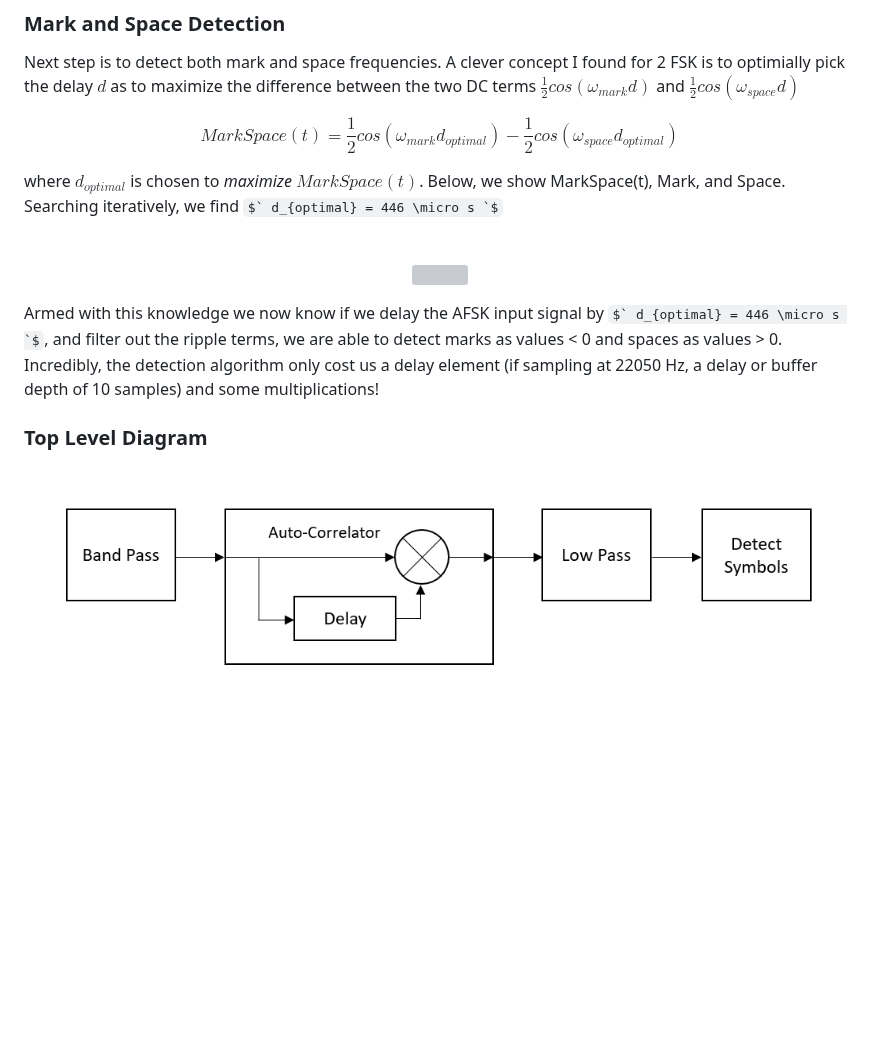
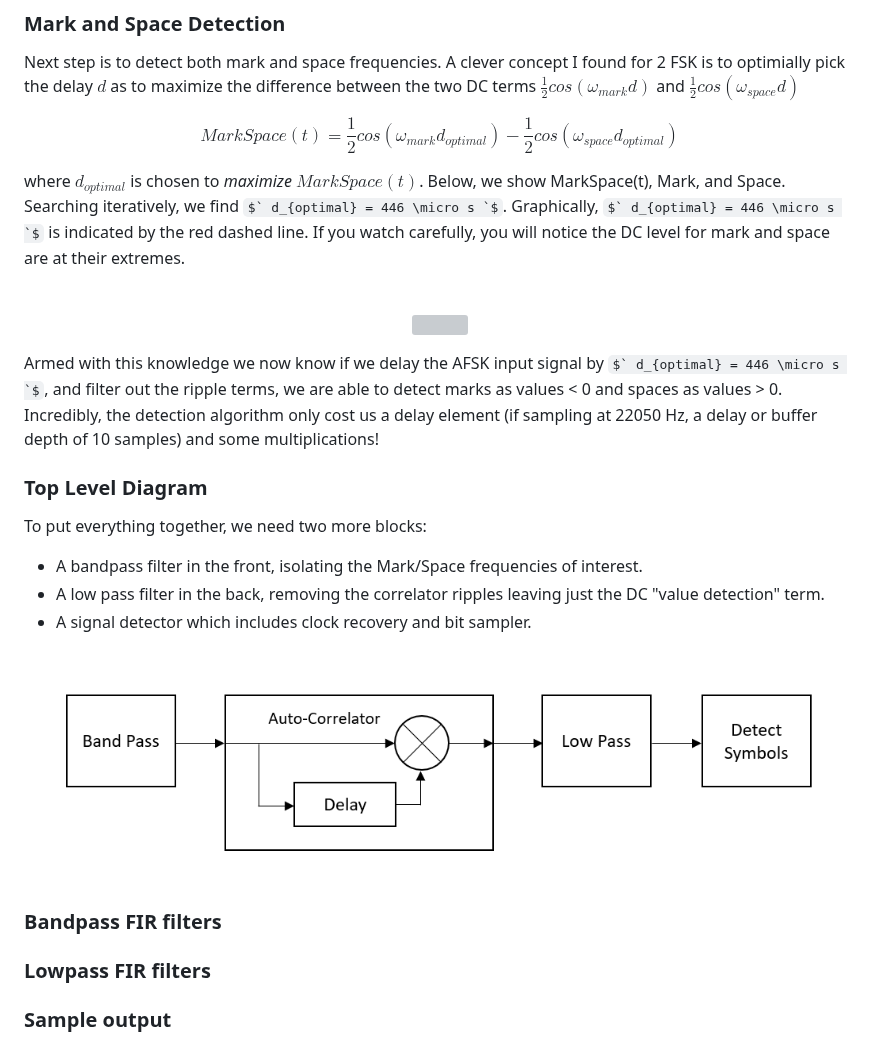
Before and after one commit to stephanelsmith/micro-aprs, a Markdown page: docs/demod/README.md, the part around the change. Drawn GitHub-style; some formulas as TeX source; blank space fills up the shorter version; grey boxes are pictures that could not be loaded.

```diff
--- a/docs/demod/README.md
+++ b/docs/demod/README.md
@@ -44,7 +44,7 @@ Next step is to detect both mark and space frequencies.  A clever concept I foun
 
 $$ MarkSpace(t) = \frac{1}{2} cos(\omega_{mark} d_{optimal}) - \frac{1}{2} cos(\omega_{space} d_{optimal}) $$
 
-where $` d_{optimal} `$ is chosen to _maximize_ $` MarkSpace(t) `$.  Below, we show MarkSpace(t), Mark, and Space.  Searching iteratively, we find  $` d_{optimal} = 446 \micro s `$
+where $` d_{optimal} `$ is chosen to _maximize_ $` MarkSpace(t) `$.  Below, we show MarkSpace(t), Mark, and Space.  Searching iteratively, we find  $` d_{optimal} = 446 \micro s `$.  Graphically, $` d_{optimal} = 446 \micro s `$ is indicated by the red dashed line.  If you watch carefully, you will notice the DC level for mark and space are at their extremes.
 
 <p align="center">
     <br>
@@ -57,4 +57,16 @@ Armed with this knowledge we now know if we delay the AFSK input signal by $` d_
 
 ### Top Level Diagram
 
+To put everything together, we need two more blocks:
+- A bandpass filter in the front, isolating the Mark/Space frequencies of interest.
+- A low pass filter in the back, removing the correlator ripples leaving just the DC "value detection" term.
+- A signal detector which includes clock recovery and bit sampler.
+
 ![DeModulation Block Diagram](demod_block.png?raw=true "DeModulation Block Diagram")
+
+
+### Bandpass FIR filters
+
+### Lowpass FIR filters
+
+### Sample output
```
